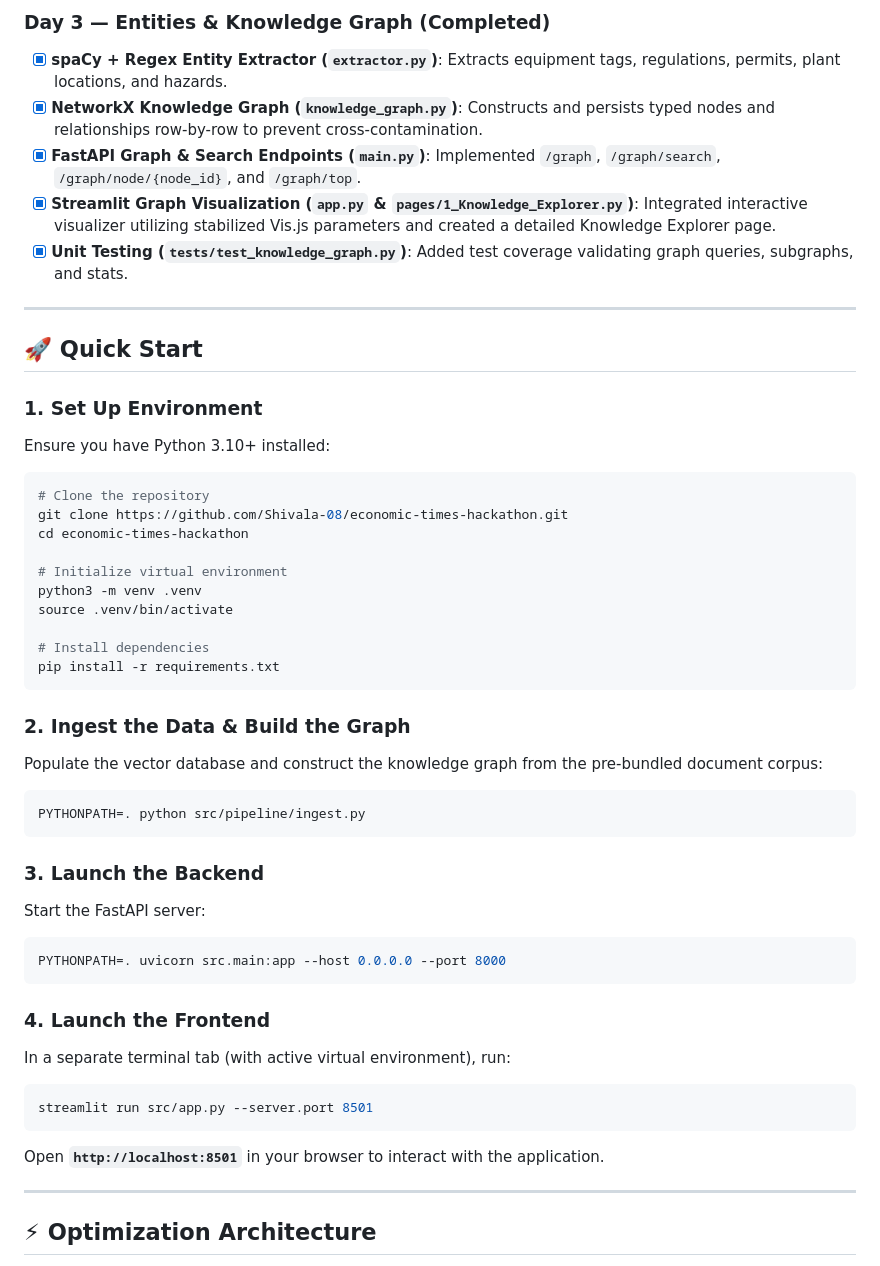
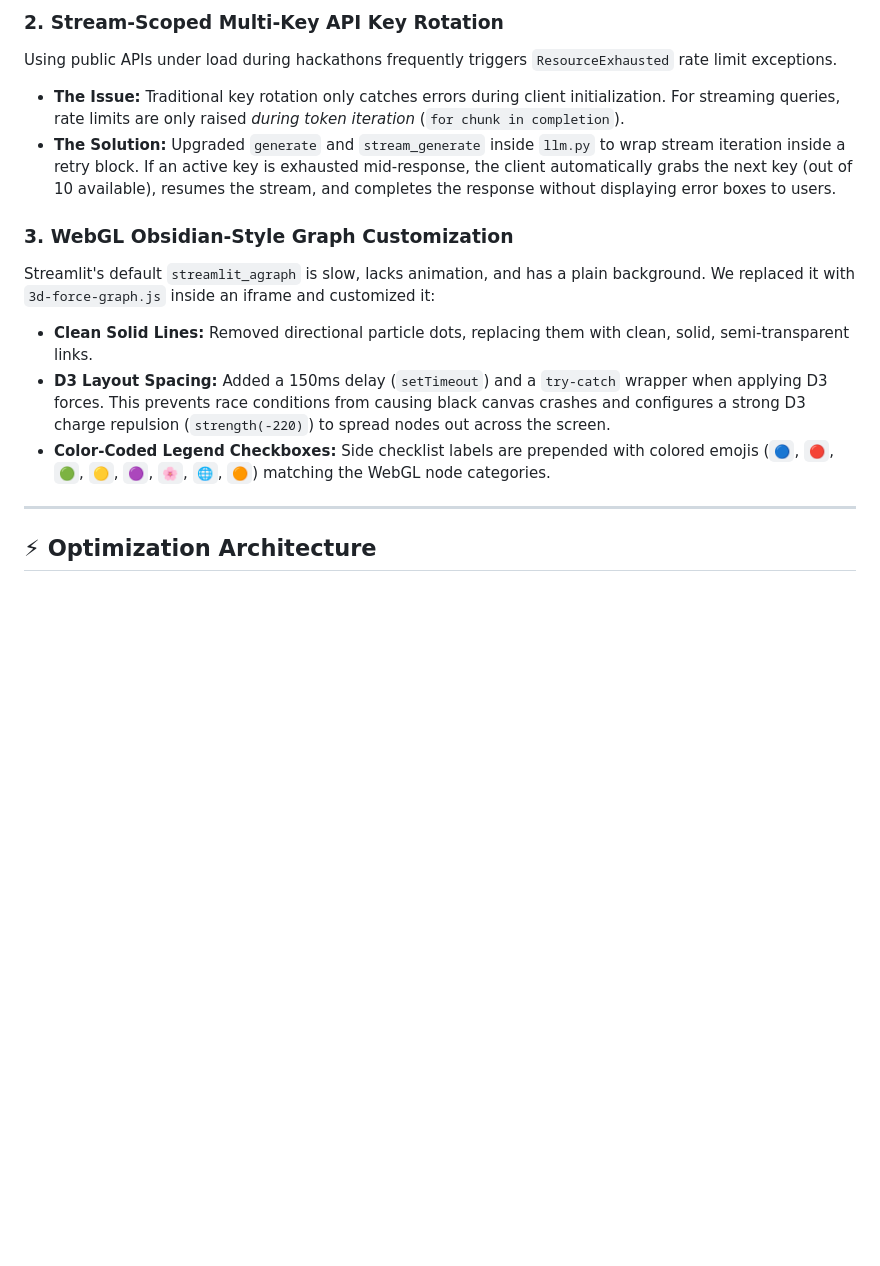
Before and after one commit to Shivala-08/economic-times-hackathon, a Markdown page: README.md, the part around one of its changes. GitHub-like rendering; blank space fills up the shorter version.

````diff
--- a/README.md
+++ b/README.md
@@ -163,48 +167,14 @@ The project codebase is organized as follows:
 
-### Day 3 — Entities & Knowledge Graph (Completed)
-- [x] **spaCy + Regex Entity Extractor (`extractor.py`)**: Extracts equipment tags, regulations, permits, plant locations, and hazards.
-- [x] **NetworkX Knowledge Graph (`knowledge_graph.py`)**: Constructs and persists typed nodes and relationships row-by-row to prevent cross-contamination.
-- [x] **FastAPI Graph & Search Endpoints (`main.py`)**: Implemented `/graph`, `/graph/search`, `/graph/node/{node_id}`, and `/graph/top`.
-- [x] **Streamlit Graph Visualization (`app.py` & `pages/1_Knowledge_Explorer.py`)**: Integrated interactive visualizer utilizing stabilized Vis.js parameters and created a detailed Knowledge Explorer page.
-- [x] **Unit Testing (`tests/test_knowledge_graph.py`)**: Added test coverage validating graph queries, subgraphs, and stats.
+### 2. Stream-Scoped Multi-Key API Key Rotation
+Using public APIs under load during hackathons frequently triggers `ResourceExhausted` rate limit exceptions.
+- **The Issue:** Traditional key rotation only catches errors during client initialization. For streaming queries, rate limits are only raised *during token iteration* (`for chunk in completion`).
+- **The Solution:** Upgraded `generate` and `stream_generate` inside `llm.py` to wrap stream iteration inside a retry block. If an active key is exhausted mid-response, the client automatically grabs the next key (out of 10 available), resumes the stream, and completes the response without displaying error boxes to users.
 
----
-
-## 🚀 Quick Start
-
-### 1. Set Up Environment
-Ensure you have Python 3.10+ installed:
-```bash
-# Clone the repository
-git clone https://github.com/Shivala-08/economic-times-hackathon.git
-cd economic-times-hackathon
-
-# Initialize virtual environment
-python3 -m venv .venv
-source .venv/bin/activate
-
-# Install dependencies
-pip install -r requirements.txt
-```
-
-### 2. Ingest the Data & Build the Graph
-Populate the vector database and construct the knowledge graph from the pre-bundled document corpus:
-```bash
-PYTHONPATH=. python src/pipeline/ingest.py
-```
-
-### 3. Launch the Backend
-Start the FastAPI server:
-```bash
-PYTHONPATH=. uvicorn src.main:app --host 0.0.0.0 --port 8000
-```
-
-### 4. Launch the Frontend
-In a separate terminal tab (with active virtual environment), run:
-```bash
-streamlit run src/app.py --server.port 8501
-```
-Open **`http://localhost:8501`** in your browser to interact with the application.
+### 3. WebGL Obsidian-Style Graph Customization
+Streamlit's default `streamlit_agraph` is slow, lacks animation, and has a plain background. We replaced it with `3d-force-graph.js` inside an iframe and customized it:
+- **Clean Solid Lines:** Removed directional particle dots, replacing them with clean, solid, semi-transparent links.
+- **D3 Layout Spacing:** Added a 150ms delay (`setTimeout`) and a `try-catch` wrapper when applying D3 forces. This prevents race conditions from causing black canvas crashes and configures a strong D3 charge repulsion (`strength(-220)`) to spread nodes out across the screen.
+- **Color-Coded Legend Checkboxes:** Side checklist labels are prepended with colored emojis (`🔵`, `🔴`, `🟢`, `🟡`, `🟣`, `🌸`, `🌐`, `🟠`) matching the WebGL node categories.
 
 ---
 
````
Also changed, not shown: other parts of README.md (+77 -93 lines).
